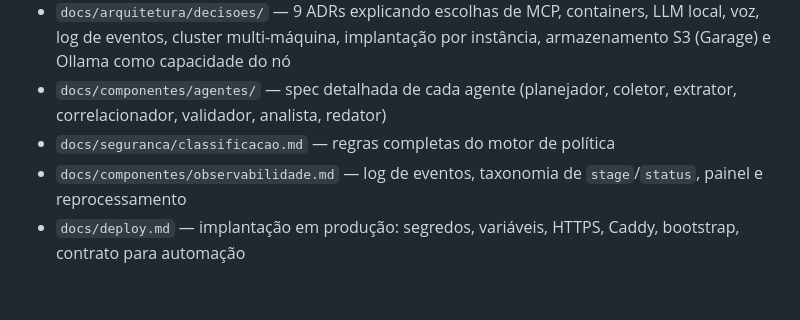
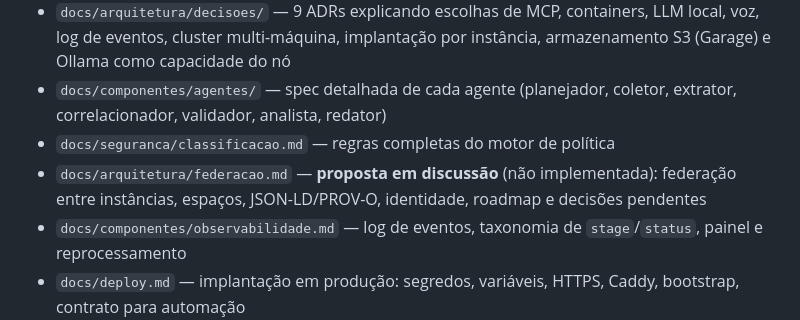
Before and after one commit to bonafe/inteligencia-aberta, a Markdown page: CLAUDE.md, the part around the change. GitHub-like rendering; blank space fills up the shorter version.

```diff
--- a/CLAUDE.md
+++ b/CLAUDE.md
@@ -125,6 +125,7 @@ A pasta `docs/` contém ~2 400 linhas de especificação:
 - `docs/arquitetura/decisoes/` — 9 ADRs explicando escolhas de MCP, containers, LLM local, voz, log de eventos, cluster multi-máquina, implantação por instância, armazenamento S3 (Garage) e Ollama como capacidade do nó
 - `docs/componentes/agentes/` — spec detalhada de cada agente (planejador, coletor, extrator, correlacionador, validador, analista, redator)
 - `docs/seguranca/classificacao.md` — regras completas do motor de política
+- `docs/arquitetura/federacao.md` — **proposta em discussão** (não implementada): federação entre instâncias, espaços, JSON-LD/PROV-O, identidade, roadmap e decisões pendentes
 - `docs/componentes/observabilidade.md` — log de eventos, taxonomia de `stage`/`status`, painel e reprocessamento
 - `docs/deploy.md` — implantação em produção: segredos, variáveis, HTTPS, Caddy, bootstrap, contrato para automação
 
```
Also changed, not shown: CHANGELOG_IA.md (+9 -0 lines), docs/arquitetura/federacao.md (added, +349 -0 lines).
